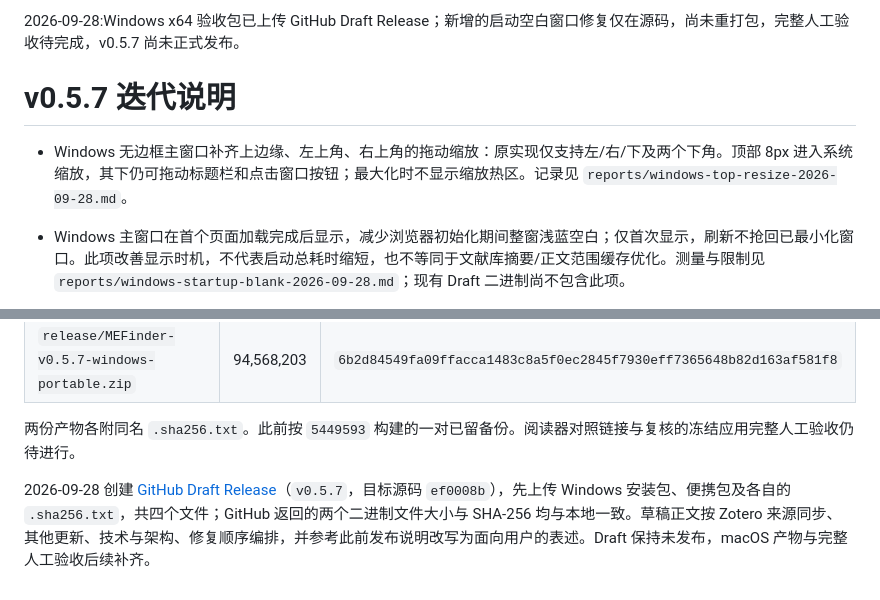
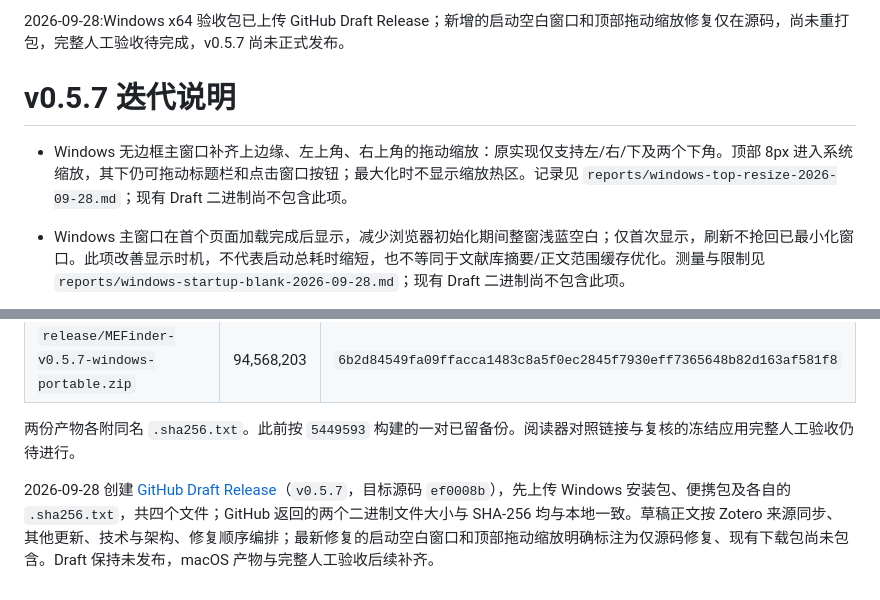
Before and after one commit to sabercomo/MEFinder, a Markdown page: docs/release-notes-0.5.7.md, 2 parts joined by grey strips. Rendered like a GitHub page.

Commit message:
docs(release): 重写 v0.5.7 草稿并标明待重打包修复
- 将 Zotero 同步、其他更新、架构与修复按用户阅读顺序整理

- 标明启动空白与顶部缩放修复仅在源码，现有 Windows 包尚未包含

- 同步 GitHub Draft Release 新链接；仅修改文案，按用户要求不跑全量测试

Co-Authored-By: GPT-6 <noreply@openai.com>

```diff
--- a/docs/release-notes-0.5.7.md
+++ b/docs/release-notes-0.5.7.md
@@ -1,8 +1,8 @@
-2026-09-28:Windows x64 验收包已上传 GitHub Draft Release；新增的启动空白窗口修复仅在源码，尚未重打包，完整人工验收待完成，v0.5.7 尚未正式发布。
+2026-09-28:Windows x64 验收包已上传 GitHub Draft Release；新增的启动空白窗口和顶部拖动缩放修复仅在源码，尚未重打包，完整人工验收待完成，v0.5.7 尚未正式发布。
 
 # v0.5.7 迭代说明
 
-- Windows 无边框主窗口补齐上边缘、左上角、右上角的拖动缩放：原实现仅支持左/右/下及两个下角。顶部 8px 进入系统缩放，其下仍可拖动标题栏和点击窗口按钮；最大化时不显示缩放热区。记录见 `reports/windows-top-resize-2026-09-28.md`。
+- Windows 无边框主窗口补齐上边缘、左上角、右上角的拖动缩放：原实现仅支持左/右/下及两个下角。顶部 8px 进入系统缩放，其下仍可拖动标题栏和点击窗口按钮；最大化时不显示缩放热区。记录见 `reports/windows-top-resize-2026-09-28.md`；现有 Draft 二进制尚不包含此项。
 
 - Windows 主窗口在首个页面加载完成后显示，减少浏览器初始化期间整窗浅蓝空白；仅首次显示，刷新不抢回已最小化窗口。此项改善显示时机，不代表启动总耗时缩短，也不等同于文献库摘要/正文范围缓存优化。测量与限制见 `reports/windows-startup-blank-2026-09-28.md`；现有 Draft 二进制尚不包含此项。
 
@@ -51,4 +51,4 @@
 
 两份产物各附同名 `.sha256.txt`。此前按 `5449593` 构建的一对已留备份。阅读器对照链接与复核的冻结应用完整人工验收仍待进行。
 
-2026-09-28 创建 [GitHub Draft Release](https://github.com/sabercomo/MEFinder/releases/tag/untagged-3bee4718575880586a87)（`v0.5.7`，目标源码 `ef0008b`），先上传 Windows 安装包、便携包及各自的 `.sha256.txt`，共四个文件；GitHub 返回的两个二进制文件大小与 SHA-256 均与本地一致。草稿正文按 Zotero 来源同步、其他更新、技术与架构、修复顺序编排，并参考此前发布说明改写为面向用户的表述。Draft 保持未发布，macOS 产物与完整人工验收后续补齐。
+2026-09-28 创建 [GitHub Draft Release](https://github.com/sabercomo/MEFinder/releases/tag/untagged-9f6042e41781aade3acd)（`v0.5.7`，目标源码 `ef0008b`），先上传 Windows 安装包、便携包及各自的 `.sha256.txt`，共四个文件；GitHub 返回的两个二进制文件大小与 SHA-256 均与本地一致。草稿正文按 Zotero 来源同步、其他更新、技术与架构、修复顺序编排；最新修复的启动空白窗口和顶部拖动缩放明确标注为仅源码修复、现有下载包尚未包含。Draft 保持未发布，macOS 产物与完整人工验收后续补齐。
```
